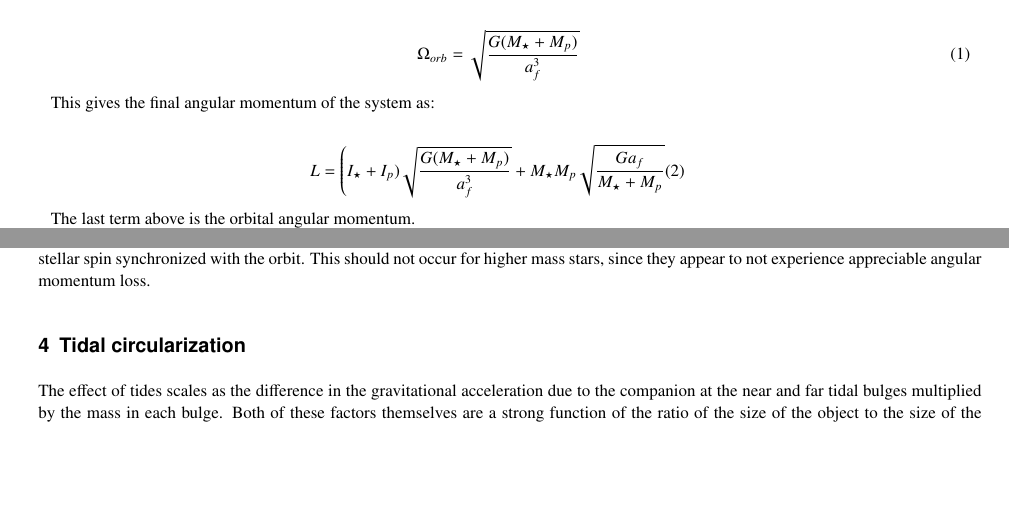
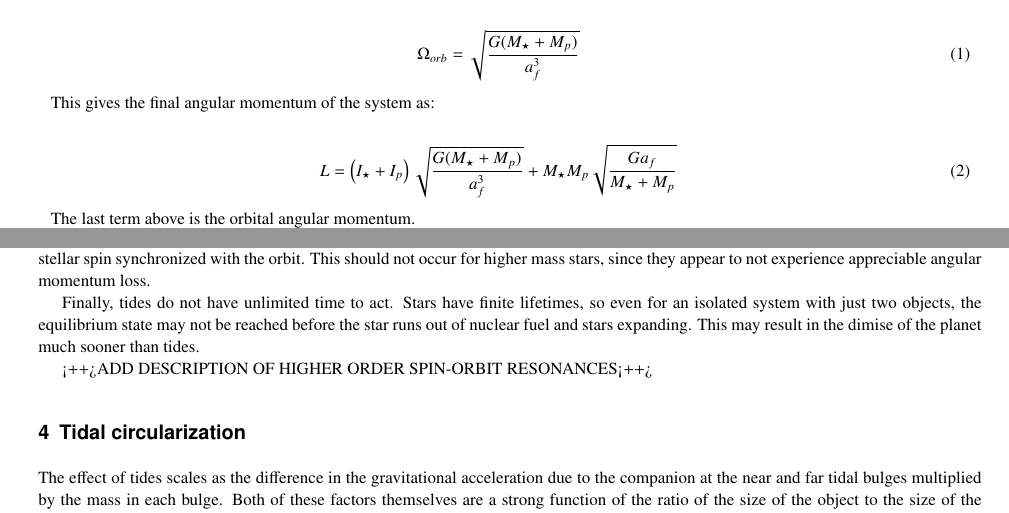
Before and after one commit to kpenev/encyclopedia, a LaTeX thesis (chapter.tex, which reads introduction.tex): two parts of pages 3 and 4 of 13, joined at a grey line, cut so that both start at the same text, the shorter picture padded with empty space. Compiled offline with pdfLaTeX.

Commit message:
Fix equation bug + add note about what else to include

```diff
--- a/introduction.tex
+++ b/introduction.tex
@@ -230,7 +230,7 @@ This gives the final angular momentum of the system as:
 %
     =
 %
-    \left(I_\star + I_p) \sqrt{\frac{G (M_\star + M_p)}{a_f^3}}
+    \left(I_\star + I_p\right) \sqrt{\frac{G (M_\star + M_p)}{a_f^3}}
 %
     +
 %
@@ -291,3 +291,10 @@ the loss of angular momentum is significant enough to keep the orbit shrinking,
 even if tides keep the system is in a circular orbit and the stellar spin
 synchronized with the orbit. This should not occur for higher mass stars, since
 they appear to not experience appreciable angular momentum loss.
+
+Finally, tides do not have unlimited time to act. Stars have finite lifetimes,
+so even for an isolated system with just two objects, the equilibrium state may
+not be reached before the star runs out of nuclear fuel and stars expanding.
+This may result in the dimise of the planet much sooner than tides.
+
+<++>ADD DESCRIPTION OF HIGHER ORDER SPIN-ORBIT RESONANCES<++>
```
